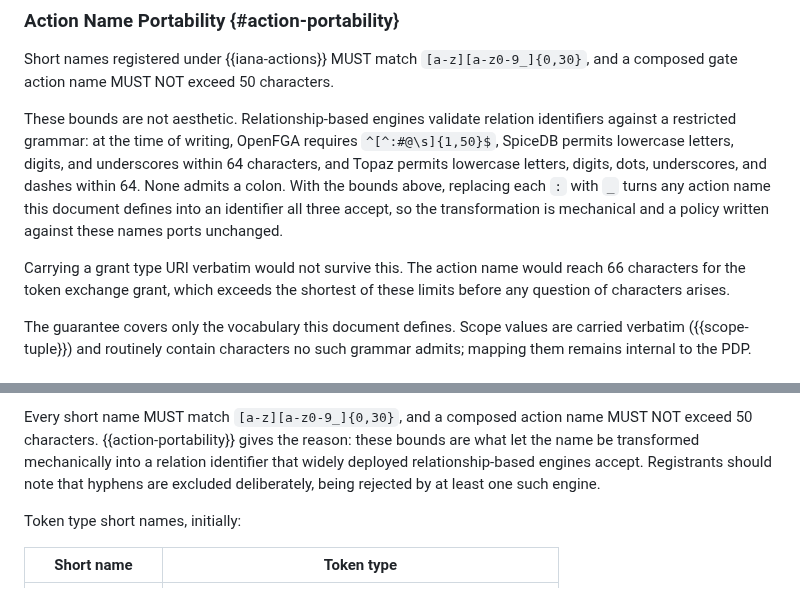
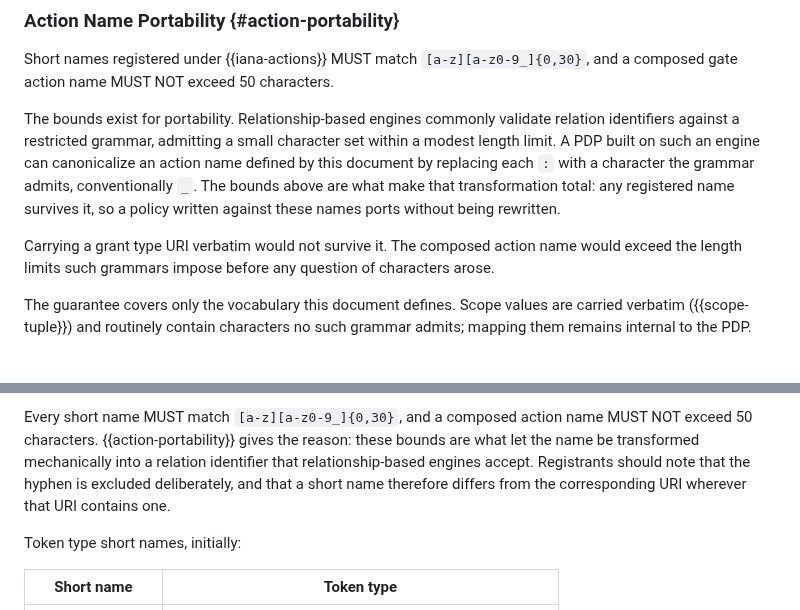
Before and after one commit to ogazitt/oauth-authzen, a Markdown page: draft-gazitt-oauth-authzen-issuance.md, 2 parts joined by grey strips. GitHub-like rendering.

Commit message:
State action name portability without naming implementations
The portability section cited three specific engines and their relation
identifier grammars, which will be stale before the document is. The
requirement is the same either way, so state it as a portability
constraint and note the canonicalization a PDP can apply, rather than
enumerating who imposes what today.

```diff
--- a/draft-gazitt-oauth-authzen-issuance.md
+++ b/draft-gazitt-oauth-authzen-issuance.md
@@ -328,18 +328,17 @@ Short names registered under {{iana-actions}} MUST match
 `[a-z][a-z0-9_]{0,30}`, and a composed gate action name MUST NOT exceed 50
 characters.
 
-These bounds are not aesthetic. Relationship-based engines validate relation
-identifiers against a restricted grammar: at the time of writing, OpenFGA
-requires `^[^:#@\s]{1,50}$`, SpiceDB permits lowercase letters, digits, and
-underscores within 64 characters, and Topaz permits lowercase letters,
-digits, dots, underscores, and dashes within 64. None admits a colon. With
-the bounds above, replacing each `:` with `_` turns any action name this
-document defines into an identifier all three accept, so the transformation
-is mechanical and a policy written against these names ports unchanged.
+The bounds exist for portability. Relationship-based engines commonly
+validate relation identifiers against a restricted grammar, admitting a small
+character set within a modest length limit. A PDP built on such an engine can
+canonicalize an action name defined by this document by replacing each `:`
+with a character the grammar admits, conventionally `_`. The bounds above are
+what make that transformation total: any registered name survives it, so a
+policy written against these names ports without being rewritten.
 
-Carrying a grant type URI verbatim would not survive this. The action name
-would reach 66 characters for the token exchange grant, which exceeds the
-shortest of these limits before any question of characters arises.
+Carrying a grant type URI verbatim would not survive it. The composed action
+name would exceed the length limits such grammars impose before any question
+of characters arose.
 
 The guarantee covers only the vocabulary this document defines. Scope values
 are carried verbatim ({{scope-tuple}}) and routinely contain characters no
@@ -1084,9 +1083,9 @@ a matter of policy, not of registration.
 Every short name MUST match `[a-z][a-z0-9_]{0,30}`, and a composed action
 name MUST NOT exceed 50 characters. {{action-portability}} gives the reason:
 these bounds are what let the name be transformed mechanically into a
-relation identifier that widely deployed relationship-based engines accept.
-Registrants should note that hyphens are excluded deliberately, being
-rejected by at least one such engine.
+relation identifier that relationship-based engines accept. Registrants
+should note that the hyphen is excluded deliberately, and that a short name
+therefore differs from the corresponding URI wherever that URI contains one.
 
 Token type short names, initially:
 
```
